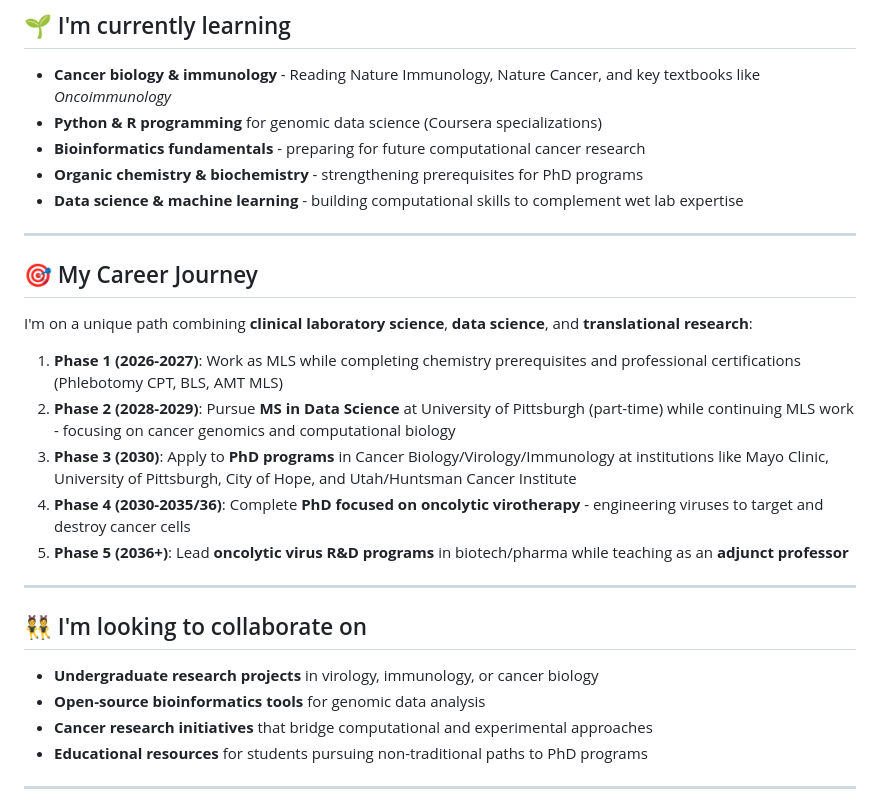
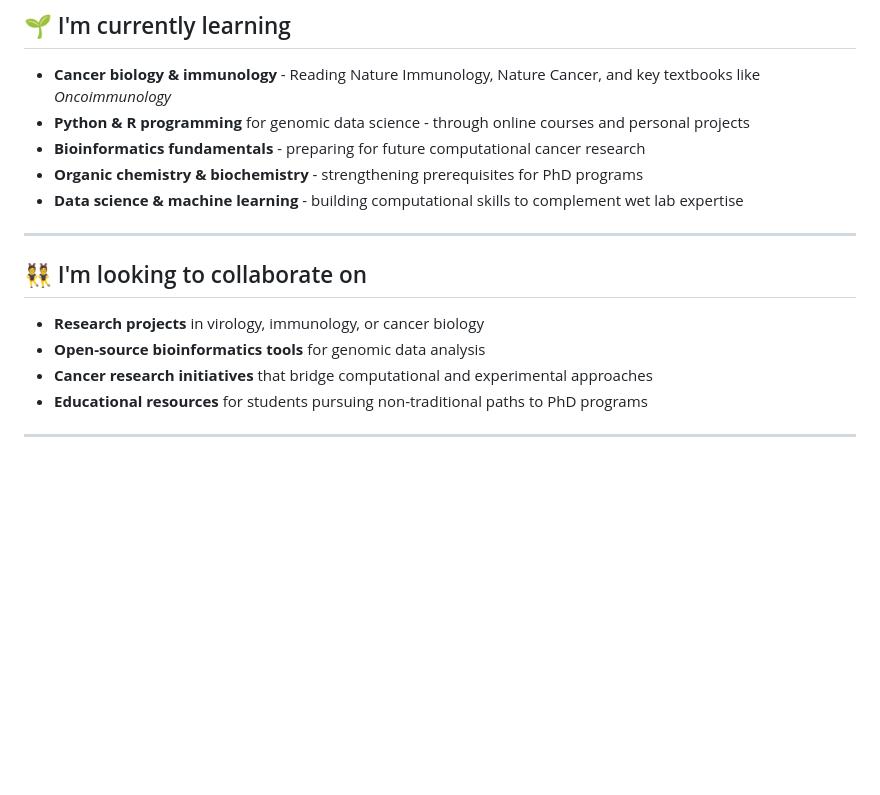
Before and after one commit to JonathanTo99/JonathanTo99, a Markdown page: README.md, the part around the change printed below. Drawn GitHub-style; blank space fills up the shorter version.

```diff
--- a/README.md
+++ b/README.md
@@ -23,28 +23,16 @@ I'm a microbiology student at BYU graduating in April 2026 with a passion for **
 ## 🌱 I'm currently learning
 
 - **Cancer biology & immunology** - Reading Nature Immunology, Nature Cancer, and key textbooks like *Oncoimmunology*
-- **Python & R programming** for genomic data science (Coursera specializations)
+- **Python & R programming** for genomic data science - through online courses and personal projects
 - **Bioinformatics fundamentals** - preparing for future computational cancer research
 - **Organic chemistry & biochemistry** - strengthening prerequisites for PhD programs
 - **Data science & machine learning** - building computational skills to complement wet lab expertise
 
 ---
 
-## 🎯 My Career Journey
-
-I'm on a unique path combining **clinical laboratory science**, **data science**, and **translational research**:
-
-1. **Phase 1 (2026-2027)**: Work as MLS while completing chemistry prerequisites and professional certifications (Phlebotomy CPT, BLS, AMT MLS)
-2. **Phase 2 (2028-2029)**: Pursue **MS in Data Science** at University of Pittsburgh (part-time) while continuing MLS work - focusing on cancer genomics and computational biology
-3. **Phase 3 (2030)**: Apply to **PhD programs** in Cancer Biology/Virology/Immunology at institutions like Mayo Clinic, University of Pittsburgh, City of Hope, and Utah/Huntsman Cancer Institute
-4. **Phase 4 (2030-2035/36)**: Complete **PhD focused on oncolytic virotherapy** - engineering viruses to target and destroy cancer cells
-5. **Phase 5 (2036+)**: Lead **oncolytic virus R&D programs** in biotech/pharma while teaching as an **adjunct professor**
-
----
-
 ## 👯 I'm looking to collaborate on
 
-- **Undergraduate research projects** in virology, immunology, or cancer biology
+- **Research projects** in virology, immunology, or cancer biology
 - **Open-source bioinformatics tools** for genomic data analysis
 - **Cancer research initiatives** that bridge computational and experimental approaches
 - **Educational resources** for students pursuing non-traditional paths to PhD programs
```
Also changed, not shown: other parts of README.md (+4 -8 lines).
